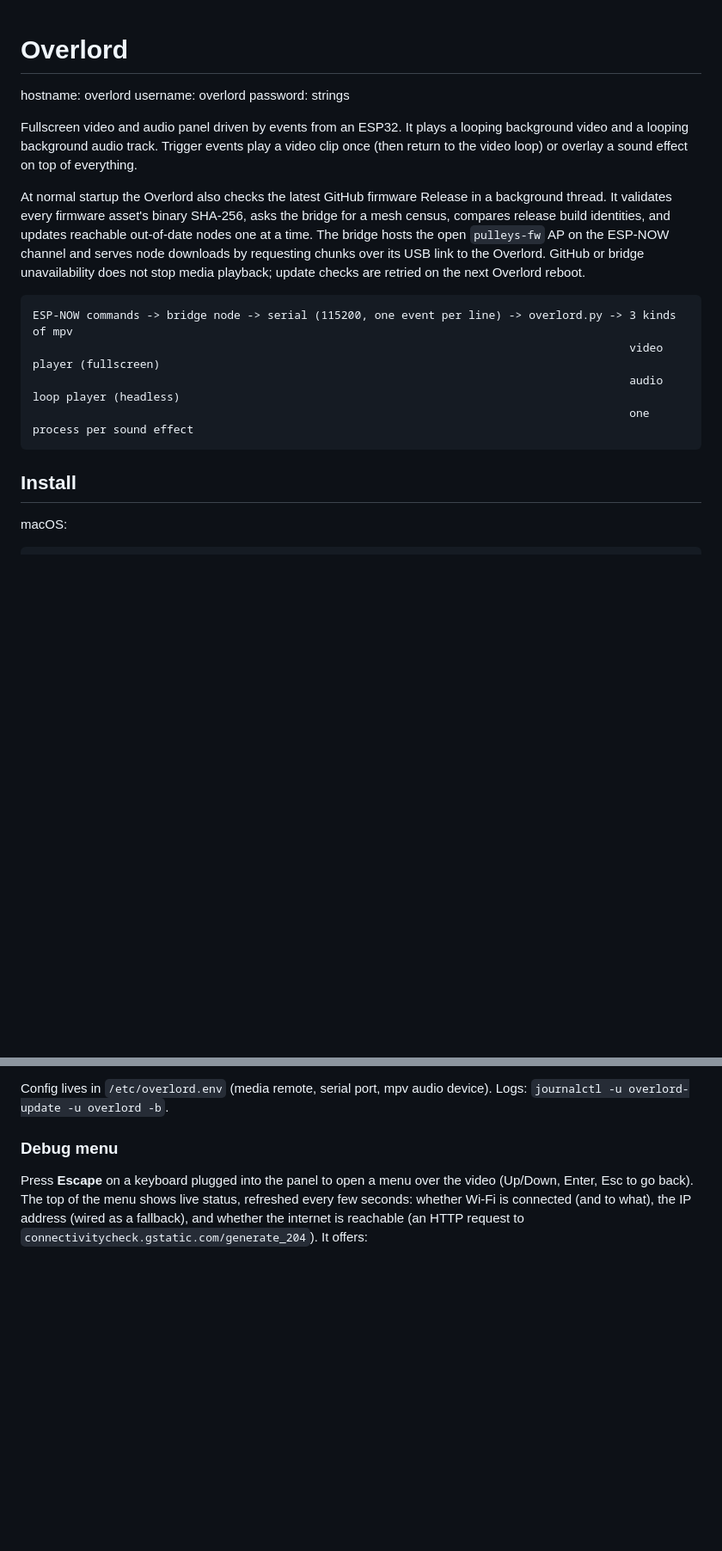
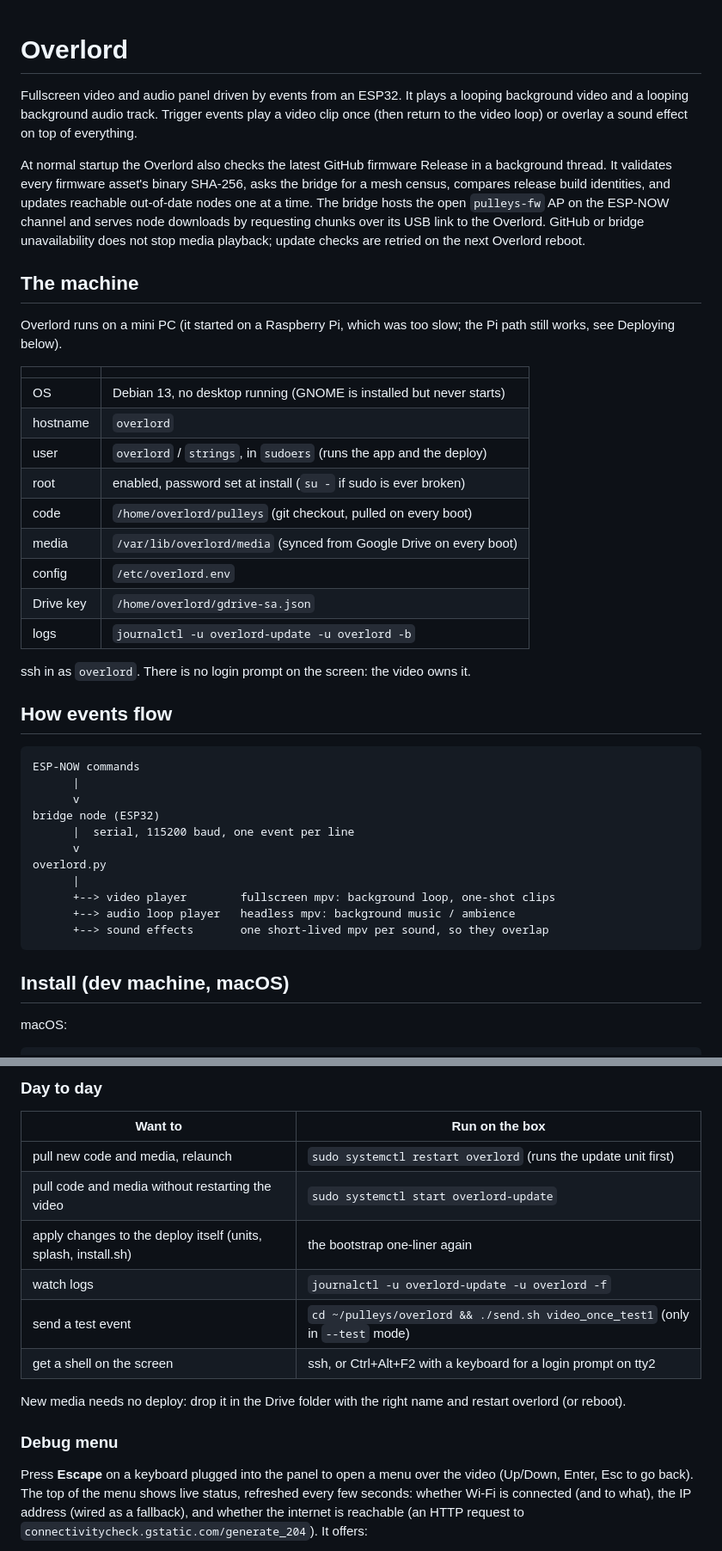
Before and after one commit to samcooler/pulleys, a Markdown page: overlord/README.md, 2 parts joined by grey strips. Shown at 86% size. Rendered like a GitHub page; blank space fills up the shorter version.

````diff
--- a/overlord/README.md
+++ b/overlord/README.md
@@ -1,8 +1,4 @@
 # Overlord
-
-hostname: overlord
-username: overlord
-password: strings
 
 Fullscreen video and audio panel driven by events from an ESP32. It plays a
 looping background video and a looping background audio track. Trigger events
@@ -18,14 +14,42 @@ node downloads by requesting chunks over its USB link to the Overlord. GitHub
 or bridge unavailability does not stop media playback; update checks are retried
 on the next Overlord reboot.
 
+## The machine
+
+Overlord runs on a mini PC (it started on a Raspberry Pi, which was too slow;
+the Pi path still works, see Deploying below).
+
+| | |
+| --- | --- |
+| OS | Debian 13, no desktop running (GNOME is installed but never starts) |
+| hostname | `overlord` |
+| user | `overlord` / `strings`, in `sudoers` (runs the app and the deploy) |
+| root | enabled, password set at install (`su -` if sudo is ever broken) |
+| code | `/home/overlord/pulleys` (git checkout, pulled on every boot) |
+| media | `/var/lib/overlord/media` (synced from Google Drive on every boot) |
+| config | `/etc/overlord.env` |
+| Drive key | `/home/overlord/gdrive-sa.json` |
+| logs | `journalctl -u overlord-update -u overlord -b` |
+
+ssh in as `overlord`. There is no login prompt on the screen: the video owns it.
+
+## How events flow
+
 ```
-ESP-NOW commands -> bridge node -> serial (115200, one event per line) -> overlord.py -> 3 kinds of mpv
-                                                                                         video player (fullscreen)
-                                                                                         audio loop player (headless)
-                                                                                         one process per sound effect
+ESP-NOW commands
+      |
+      v
+bridge node (ESP32)
+      |  serial, 115200 baud, one event per line
+      v
+overlord.py
+      |
+      +--> video player        fullscreen mpv: background loop, one-shot clips
+      +--> audio loop player   headless mpv: background music / ambience
+      +--> sound effects       one short-lived mpv per sound, so they overlap
 ```
 
-## Install
+## Install (dev machine, macOS)
 
 macOS:
 
@@ -242,6 +318,17 @@ hardware-decodes on Intel/AMD) and sets up:
 
-Config lives in `/etc/overlord.env` (media remote, serial port, mpv audio
-device). Logs: `journalctl -u overlord-update -u overlord -b`.
+### Day to day
+
+| Want to | Run on the box |
+| --- | --- |
+| pull new code and media, relaunch | `sudo systemctl restart overlord` (runs the update unit first) |
+| pull code and media without restarting the video | `sudo systemctl start overlord-update` |
+| apply changes to the deploy itself (units, splash, install.sh) | the bootstrap one-liner again |
+| watch logs | `journalctl -u overlord-update -u overlord -f` |
+| send a test event | `cd ~/pulleys/overlord && ./send.sh video_once_test1` (only in `--test` mode) |
+| get a shell on the screen | ssh, or Ctrl+Alt+F2 with a keyboard for a login prompt on tty2 |
+
+New media needs no deploy: drop it in the Drive folder with the right name and
+restart overlord (or reboot).
 
 ### Debug menu
 
````
Also changed, not shown: other parts of overlord/README.md (+80 -28 lines).
